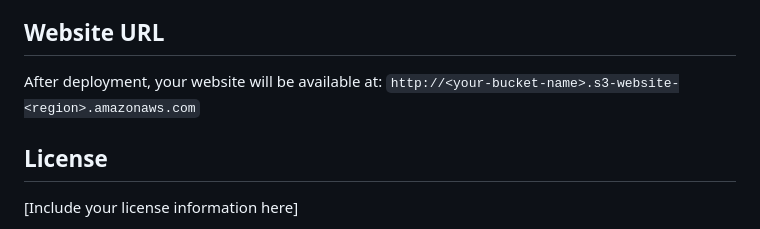
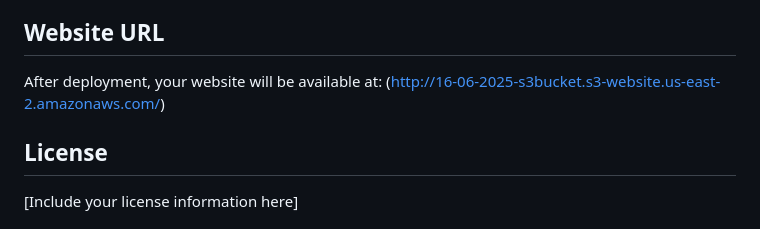
Before and after one commit to dre8210/static_s3_deployment, a Markdown page: README.md, the part around the change. GitHub-like rendering.

Commit message:
added bucket link

```diff
--- a/README.md
+++ b/README.md
@@ -85,7 +85,7 @@ The workflow is already configured in `.github/workflows/s3.yml` and will:
 ## Website URL
 
 After deployment, your website will be available at:
-`http://<your-bucket-name>.s3-website-<region>.amazonaws.com`
+(http://16-06-2025-s3bucket.s3-website.us-east-2.amazonaws.com/)
 
 ## License
 
```
